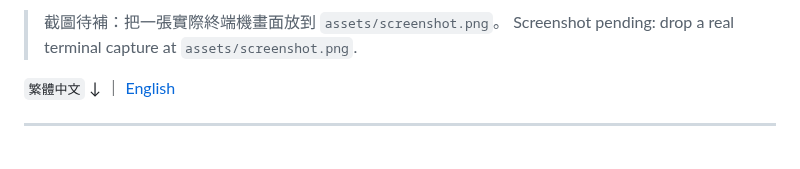
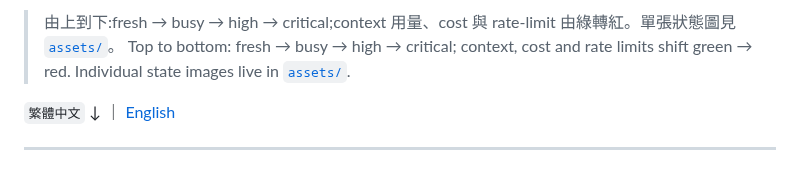
Before and after one commit to mangow314/claude-statusline, a Markdown page: README.md, the part around one of its changes. Drawn GitHub-style.

Commit message:
docs: add statusline state screenshots
綠→黃→橘→紅 四階段渲染圖,展示 context/cost/rate-limit 漸層與
各 badge。以 aha + headless chrome + JetBrainsMono Nerd Font 離線生成,
合成 hero(screenshot.png)+ 單張狀態圖。

```diff
--- a/README.md
+++ b/README.md
@@ -8,6 +8,6 @@ A two-line, truecolor statusline for [Claude Code](https://docs.claude.com/en/do
 
-> 截圖待補：把一張實際終端機畫面放到 `assets/screenshot.png`。
-> Screenshot pending: drop a real terminal capture at `assets/screenshot.png`.
+> 由上到下:fresh → busy → high → critical;context 用量、cost 與 rate-limit 由綠轉紅。單張狀態圖見 [`assets/`](assets/)。
+> Top to bottom: fresh → busy → high → critical; context, cost and rate limits shift green → red. Individual state images live in [`assets/`](assets/).
 
 `繁體中文` ↓ ｜ [English](#english)
 
```
Also changed, not shown: other parts of README.md (+1 -1 lines), assets/screenshot.png (added), assets/state-green.png (added), assets/state-orange.png (added), assets/state-red.png (added), assets/state-yellow.png (added), 1 other file.
